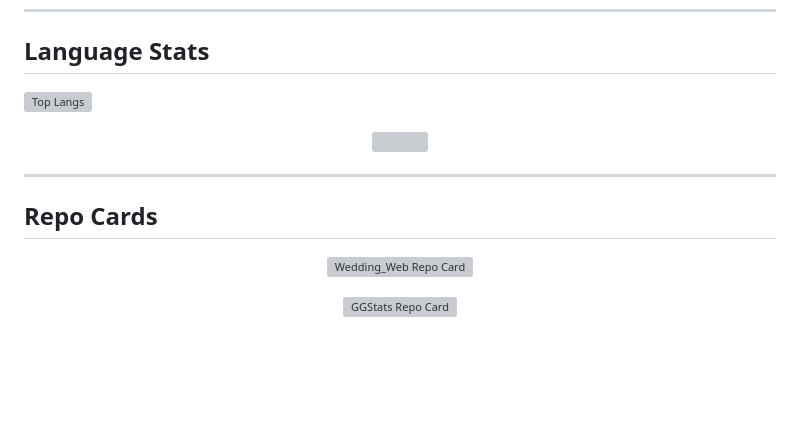
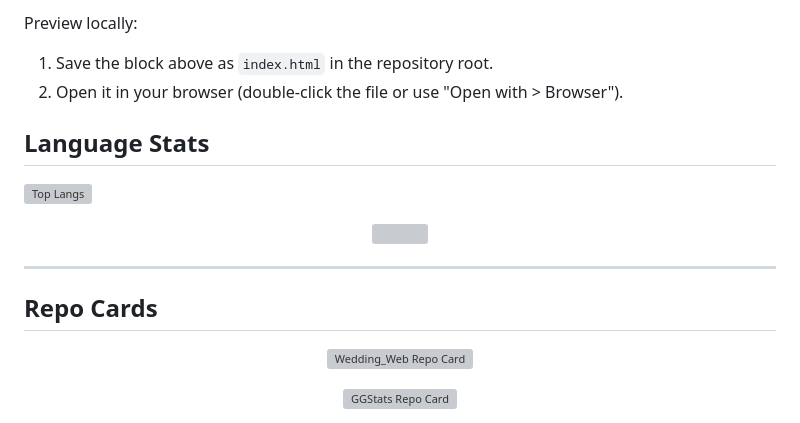
Before and after one commit to Deepesh70/Deepesh70, a Markdown page: Readme.md, the part around one of its changes. Rendered like a GitHub page; blank space fills up the shorter version; grey boxes are pictures that could not be loaded.

Commit message:
docs: embed Tailwind HTML into README and remove index.html

```diff
--- a/Readme.md
+++ b/Readme.md
@@ -96,2 +171,8 @@ View a modern Tailwind-based profile page: [index.html](index.html)
+Preview locally:
+
+1. Save the block above as `index.html` in the repository root.
+2. Open it in your browser (double-click the file or use "Open with > Browser").
+
+
 ## Language Stats
 
```
Also changed, not shown: other parts of Readme.md (+78 -13 lines).
